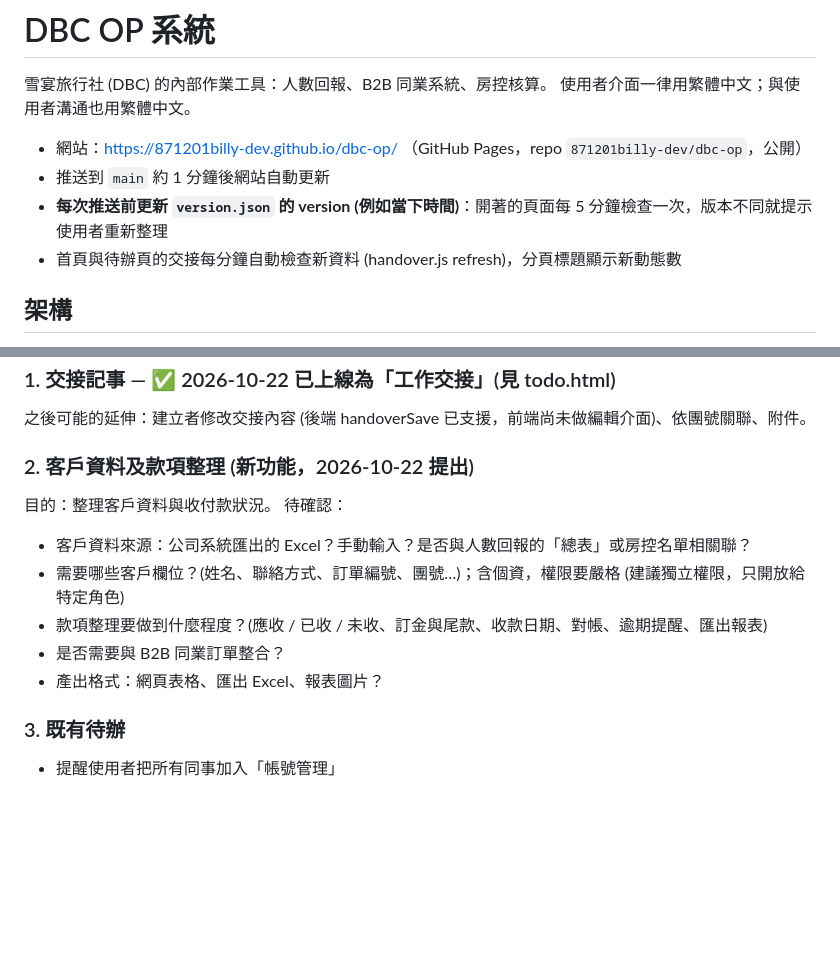
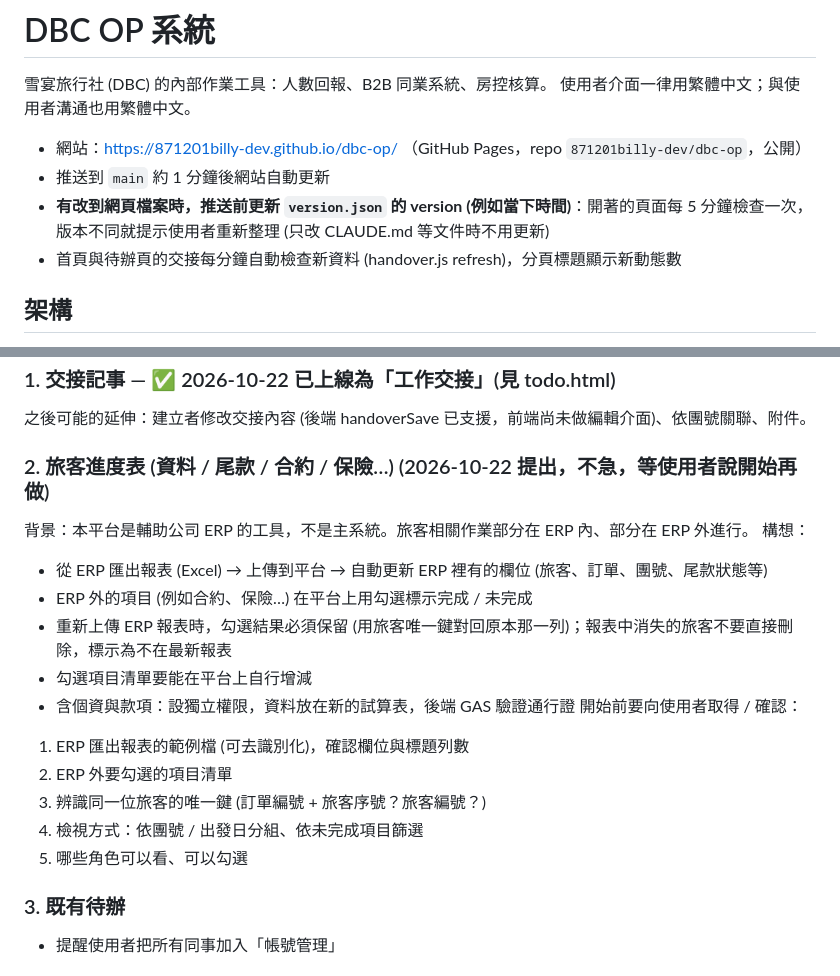
Before and after one commit to 871201billy-dev/dbc-op, a Markdown page: CLAUDE.md, 2 parts joined by grey strips. GitHub-like rendering; blank space fills up the shorter version.

Commit message:
CLAUDE.md：記錄旅客進度表需求 (不急，待開工)

```diff
--- a/CLAUDE.md
+++ b/CLAUDE.md
@@ -5,7 +5,7 @@
 
 - 網站：https://871201billy-dev.github.io/dbc-op/ （GitHub Pages，repo `871201billy-dev/dbc-op`，公開）
 - 推送到 `main` 約 1 分鐘後網站自動更新
-- **每次推送前更新 `version.json` 的 version (例如當下時間)**：開著的頁面每 5 分鐘檢查一次，版本不同就提示使用者重新整理
+- **有改到網頁檔案時，推送前更新 `version.json` 的 version (例如當下時間)**：開著的頁面每 5 分鐘檢查一次，版本不同就提示使用者重新整理 (只改 CLAUDE.md 等文件時不用更新)
 - 首頁與待辦頁的交接每分鐘自動檢查新資料 (handover.js refresh)，分頁標題顯示新動態數
 
 ## 架構
@@ -84,14 +84,20 @@ GAS 原始碼不在 repo 裡 (`gas_下載/` 已被 .gitignore 排除，因含金
 ### 1. 交接記事 — ✅ 2026-10-22 已上線為「工作交接」(見 todo.html)
 之後可能的延伸：建立者修改交接內容 (後端 handoverSave 已支援，前端尚未做編輯介面)、依團號關聯、附件。
 
-### 2. 客戶資料及款項整理 (新功能，2026-10-22 提出)
-目的：整理客戶資料與收付款狀況。
-待確認：
-- 客戶資料來源：公司系統匯出的 Excel？手動輸入？是否與人數回報的「總表」或房控名單相關聯？
-- 需要哪些客戶欄位？(姓名、聯絡方式、訂單編號、團號…)；含個資，權限要嚴格 (建議獨立權限，只開放給特定角色)
-- 款項整理要做到什麼程度？(應收 / 已收 / 未收、訂金與尾款、收款日期、對帳、逾期提醒、匯出報表)
-- 是否需要與 B2B 同業訂單整合？
-- 產出格式：網頁表格、匯出 Excel、報表圖片？
+### 2. 旅客進度表 (資料 / 尾款 / 合約 / 保險…) (2026-10-22 提出，不急，等使用者說開始再做)
+背景：本平台是輔助公司 ERP 的工具，不是主系統。旅客相關作業部分在 ERP 內、部分在 ERP 外進行。
+構想：
+- 從 ERP 匯出報表 (Excel) → 上傳到平台 → 自動更新 ERP 裡有的欄位 (旅客、訂單、團號、尾款狀態等)
+- ERP 外的項目 (例如合約、保險…) 在平台上用勾選標示完成 / 未完成
+- 重新上傳 ERP 報表時，勾選結果必須保留 (用旅客唯一鍵對回原本那一列)；報表中消失的旅客不要直接刪除，標示為不在最新報表
+- 勾選項目清單要能在平台上自行增減
+- 含個資與款項：設獨立權限，資料放在新的試算表，後端 GAS 驗證通行證
+開始前要向使用者取得 / 確認：
+1. ERP 匯出報表的範例檔 (可去識別化)，確認欄位與標題列數
+2. ERP 外要勾選的項目清單
+3. 辨識同一位旅客的唯一鍵 (訂單編號 + 旅客序號？旅客編號？)
+4. 檢視方式：依團號 / 出發日分組、依未完成項目篩選
+5. 哪些角色可以看、可以勾選
 
 ### 3. 既有待辦
 - 提醒使用者把所有同事加入「帳號管理」
```
